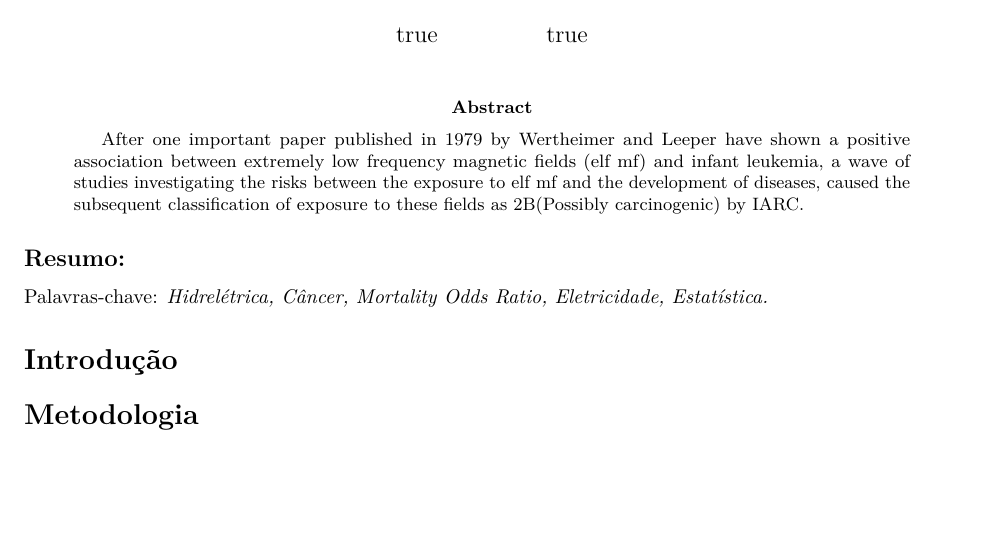
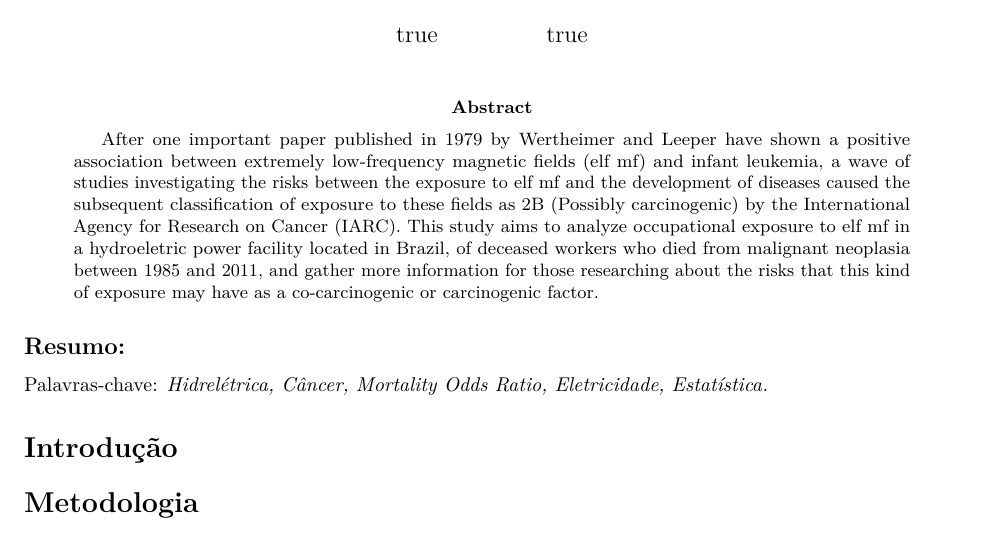
Before and after one commit to marreapato/Mortalidade_Cancer_Hidreletrica, an R Markdown document (Artigo.rmd): part of the page, cut so that both start at the same text, the shorter picture padded with empty space. Rendered offline with R 4.5, knitr and Pandoc, then LaTeX, with nearby package versions; drawn as R Markdown's standard PDF in place of the format the file asks for.

Commit message:
Update Artigo.rmd

```diff
--- a/Artigo.rmd
+++ b/Artigo.rmd
@@ -14,7 +14,7 @@ author:
     - line 2
     email:  author2@work
 abstract: >
-  After one important paper published in 1979 by Wertheimer and Leeper have shown a positive association between extremely low frequency magnetic fields (elf mf) and infant leukemia, a wave of studies investigating the risks between the exposure to elf mf and the development of diseases, caused the subsequent classification of exposure to these fields as 2B(Possibly carcinogenic) by IARC.
+ After one important paper published in 1979 by Wertheimer and Leeper have shown a positive association between extremely low-frequency magnetic fields (elf mf) and infant leukemia, a wave of studies investigating the risks between the exposure to elf mf and the development of diseases caused the subsequent classification of exposure to these fields as 2B (Possibly carcinogenic) by the International Agency for Research on Cancer (IARC). This study aims to analyze occupational exposure to elf mf in a hydroeletric power facility located in Brazil, of deceased workers who died from malignant neoplasia between 1985 and 2011, and gather more information for those researching about the risks that this kind of exposure may have as a co-carcinogenic or carcinogenic factor.
 output: rticles::rjournal_article
 ---
 
```
